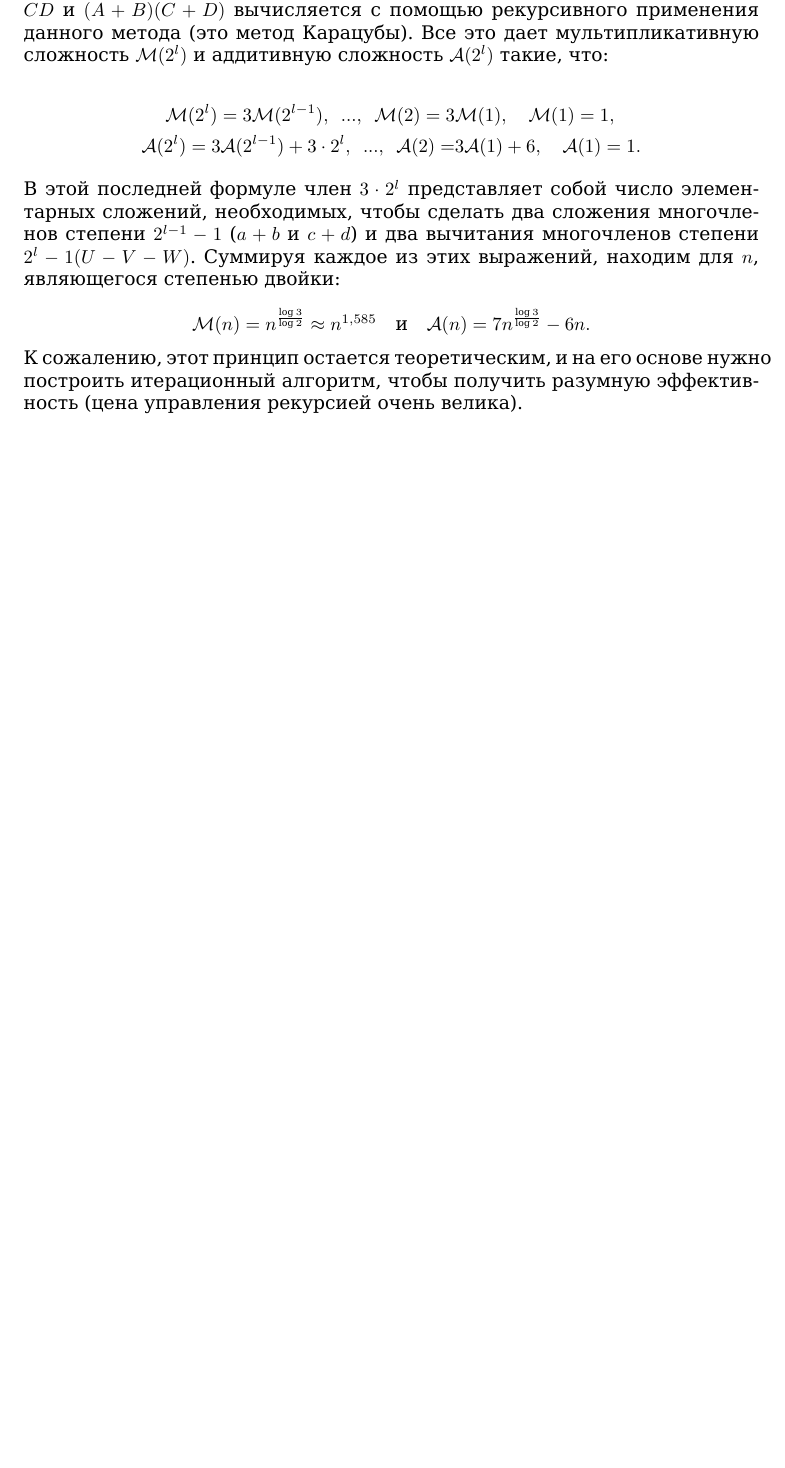
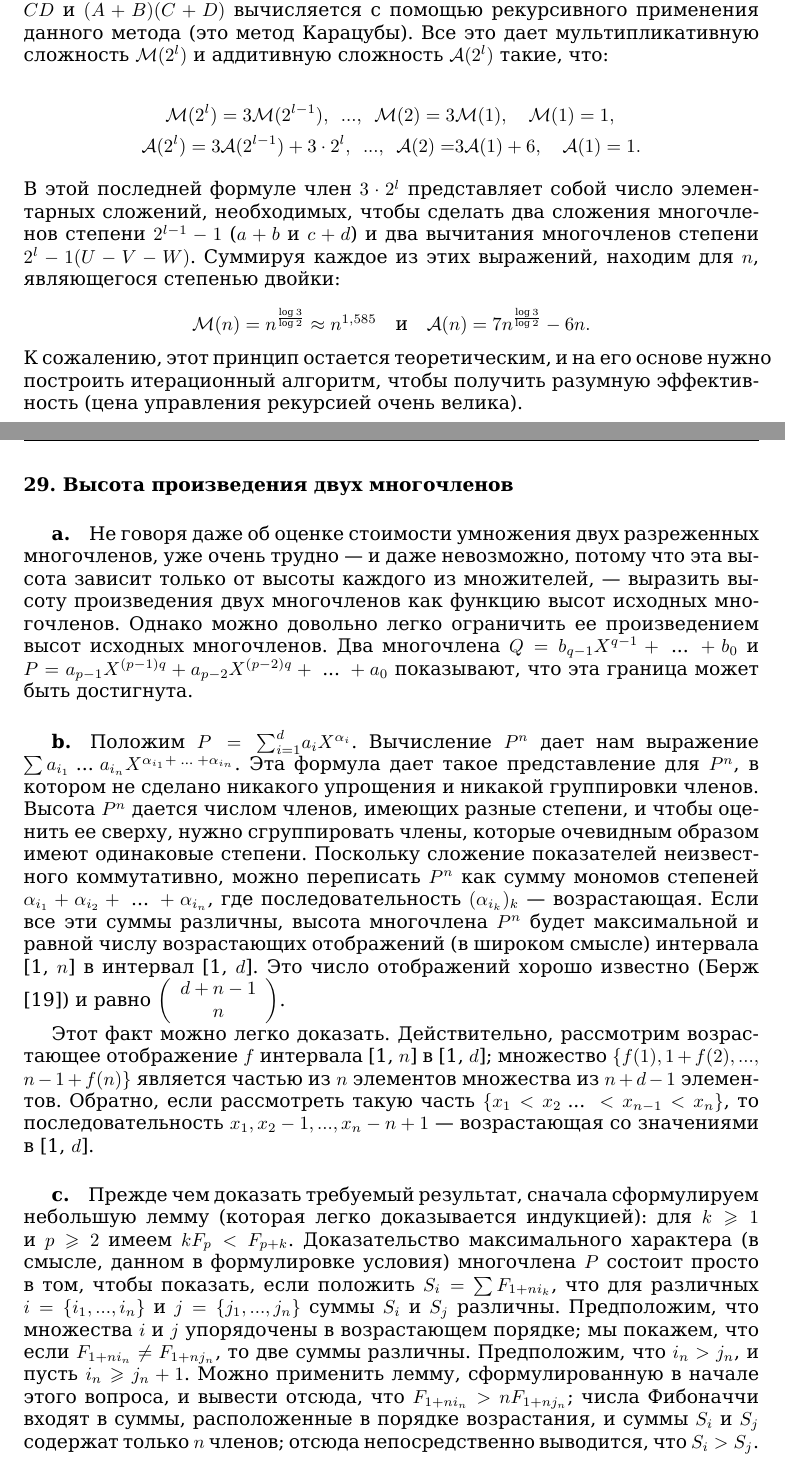
Before and after one commit to glumpo/mai_prac_2017, a LaTeX book (106/145-162 (Migalev)/145-162.tex): part of page 11 of 11 before the commit and two parts of pages 11 and 12 of 12 after it, the two joined at a grey line, cut so that both start at the same text, the shorter picture padded with empty space. Compiled offline with XeLaTeX.

Commit message:
page 156 added

```diff
--- a/106/145-162 (Migalev)/145-162.tex
+++ b/106/145-162 (Migalev)/145-162.tex
@@ -347,4 +347,19 @@ C_{mul}(n) = (d + 1) \sum_{i = 1}^{n - 1} id + 1 = \frac{n^2 d(d + 1)}{2} + \fra
 
 \newpage
 
+\lhead{156}
+\rhead{\small\textit{$I$ \quad Алгоритмика и программирование на языке Ада}}
+
+\paragraph{29. Высота произведения двух многочленов}
+
+\subparagraph{a.} Не говоря даже об оценке стоимости умножения двух разреженных многочленов, уже очень трудно — и даже невозможно, потому что эта высота зависит только от высоты каждого из множителей, — выразить высоту произведения двух многочленов как функцию высот исходных многочленов. Однако можно довольно легко ограничить ее произведением высот исходных многочленов. Два многочлена $Q = b_{q - 1}X^{q - 1} + \text{ ... } + b_0$ и $P = a_{p - 1}X^{(p - 1)q} + a_{p - 2}X^{(p - 2)q} + \text{ ... } + a_0$ показывают, что эта граница может быть достигнута.
+
+\subparagraph{b.} Положим $P = {\sum}_{i = 1}^d a_i X^{\alpha_i}$. Вычисление $P^n$ дает нам выражение \linebreak $\sum a_{i_1} \text{ ... } a_{i_n}X^{\alpha_{i_1} + \text{ ... } + \alpha_{i_n}}$. Эта формула дает такое представление для $P^n$, в котором не сделано никакого упрощения и никакой группировки членов. Высота $P^n$ дается числом членов, имеющих разные степени, и чтобы оценить ее сверху, нужно сгруппировать члены, которые очевидным образом имеют одинаковые степени. Поскольку сложение показателей неизвестного коммутативно, можно переписать $P^n$ как сумму мономов степеней $\alpha_{i_1} + \alpha_{i_2} + \text{ ... } + \alpha_{i_n}$, где последовательность $(\alpha_{i_k})_k$ — возрастающая. Если все эти суммы различны, высота многочлена $P^n$ будет максимальной и равной числу возрастающих отображений (в широком смысле) интервала [1, $n$] в интервал [1, $d$]. Это число отображений хорошо известно (Берж [19]) и равно $\left(\begin{array}{c} d + n - 1 \\ n \end{array}\right)$.
+
+Этот факт можно легко доказать. Действительно, рассмотрим возрастающее отображение $f$ интервала [1, $n$] в [1, $d$]; множество $\{f(1), 1 + f(2),...,$ \linebreak $n - 1 + f(n)\}$ является частью из $n$ элементов множества из $n + d - 1$ элементов. Обратно, если рассмотреть такую часть $\{x_1 < x_2 \text{ ... } < x_{n - 1} < x_n\}$, то последовательность $x_1, x_2 - 1,...,x_n - n + 1$ — возрастающая со значениями \linebreak в [1, $d$].
+
+\subparagraph{c.} Прежде чем доказать требуемый результат, сначала сформулируем небольшую лемму (которая легко доказывается индукцией): для $k \geqslant 1$ и $p \geqslant 2$ имеем $kF_p < F_{p + k}$. Доказательство максимального характера (в смысле, данном в формулировке условия) многочлена $P$ состоит просто в том, чтобы показать, если положить $S_i = \sum F_{1 + ni_k}$, что для различных $i = \{i_1,...,i_n\}$ и $j = \{j_1,...,j_n\}$ суммы $S_i$ и $S_j$ различны. Предположим, что множества $i$ и $j$ упорядочены в возрастающем порядке; мы покажем, что если $F_{1 + ni_n} \neq F_{1 + nj_n}$, то две суммы различны. Предположим, что $i_n > j_n$, и пусть $i_n \geqslant j_n + 1$. Можно применить лемму, сформулированную в начале этого вопроса, и вывести отсюда, что $F_{1 + ni_n} > nF_{1 + nj_n}$; числа Фибоначчи входят в суммы, расположенные в порядке возрастания, и суммы $S_i$ и $S_j$ содержат только $n$ членов; отсюда непосредственно выводится, что $S_i > S_j$.
+
+\newpage
+
 \end{document}
```
Also changed, not shown: 106/145-162 (Migalev)/145-162.pdf.
